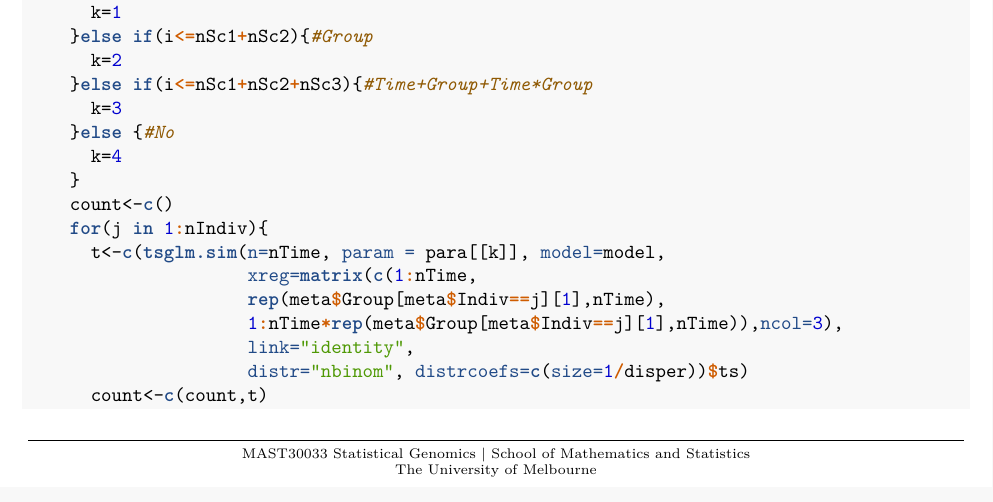
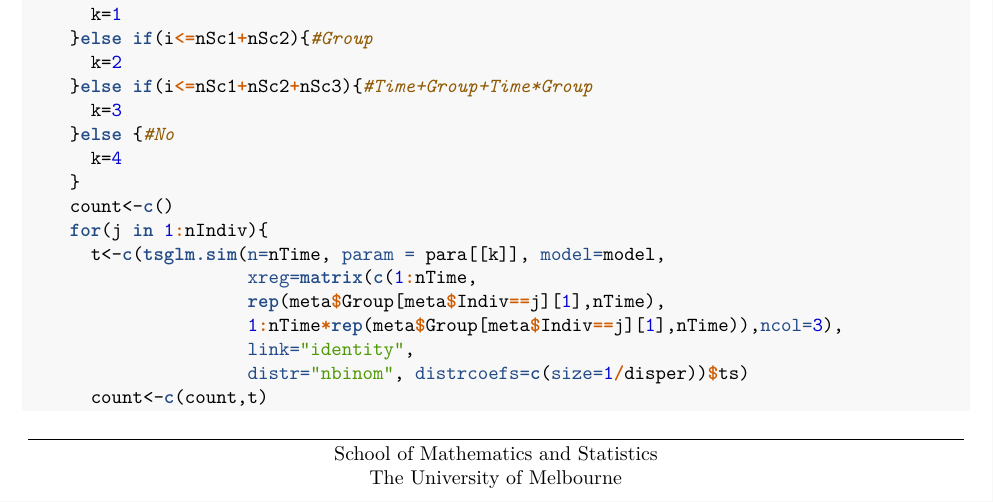
Before and after one commit to SarithaKodikara/Longitudinal_microbiome_data_analysis, an R Markdown document (Differential Abundance (DA)/Data Simulation/Differential-Abundance-Simulation.Rmd): part of page 1 of 6, cut so that both start at the same text. The pictures show the output file Differential Abundance (DA)/Data Simulation/Differential-Abundance-Simulation.pdf that the author committed with the source.

Commit message:
Add files via upload

```diff
--- a/Differential Abundance (DA)/Data Simulation/Differential-Abundance-Simulation.Rmd
+++ b/Differential Abundance (DA)/Data Simulation/Differential-Abundance-Simulation.Rmd
@@ -24,7 +24,7 @@ header-includes:
 - \renewcommand{\headrulewidth}{0.5pt}
 - \renewcommand{\footrulewidth}{0.5pt}
 - \lhead{\includegraphics[width=8cm,height=1cm]{logo-unimelb}}
-- \cfoot{\scriptsize MAST30033 Statistical Genomics | School of Mathematics and Statistics \\ The University of Melbourne}
+- \cfoot{School of Mathematics and Statistics \\ The University of Melbourne}
 - \rhead{\thepage}
 - \hypersetup{colorlinks   = true, linkcolor=blue, urlcolor  = blue}
 - \fancypagestyle{plain}{\pagestyle{fancy}}
```
Also changed, not shown: Differential Abundance (DA)/Data Simulation/Differential-Abundance-Simulation.pdf.
